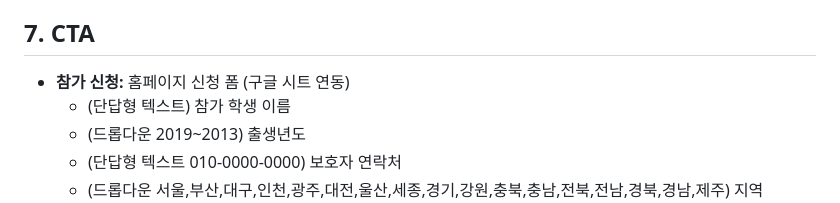
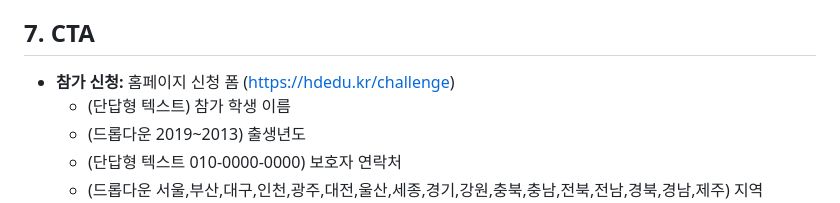
Before and after one commit to haedalprogramming/codingChallenge, a Markdown page: draft_plan.md, the part around the change. Drawn GitHub-style.

```diff
--- a/draft_plan.md
+++ b/draft_plan.md
@@ -50,7 +50,7 @@
 - 유료 전환 시 상금 규모 확대 및 교육 커리큘럼 강화
 
 ## 7. CTA
-- **참가 신청:** 홈페이지 신청 폼 (구글 시트 연동)
+- **참가 신청:** 홈페이지 신청 폼 (https://hdedu.kr/challenge)
   - (단답형 텍스트) 참가 학생 이름
   - (드롭다운 2019~2013) 출생년도
   - (단답형 텍스트 010-0000-0000) 보호자 연락처
```
